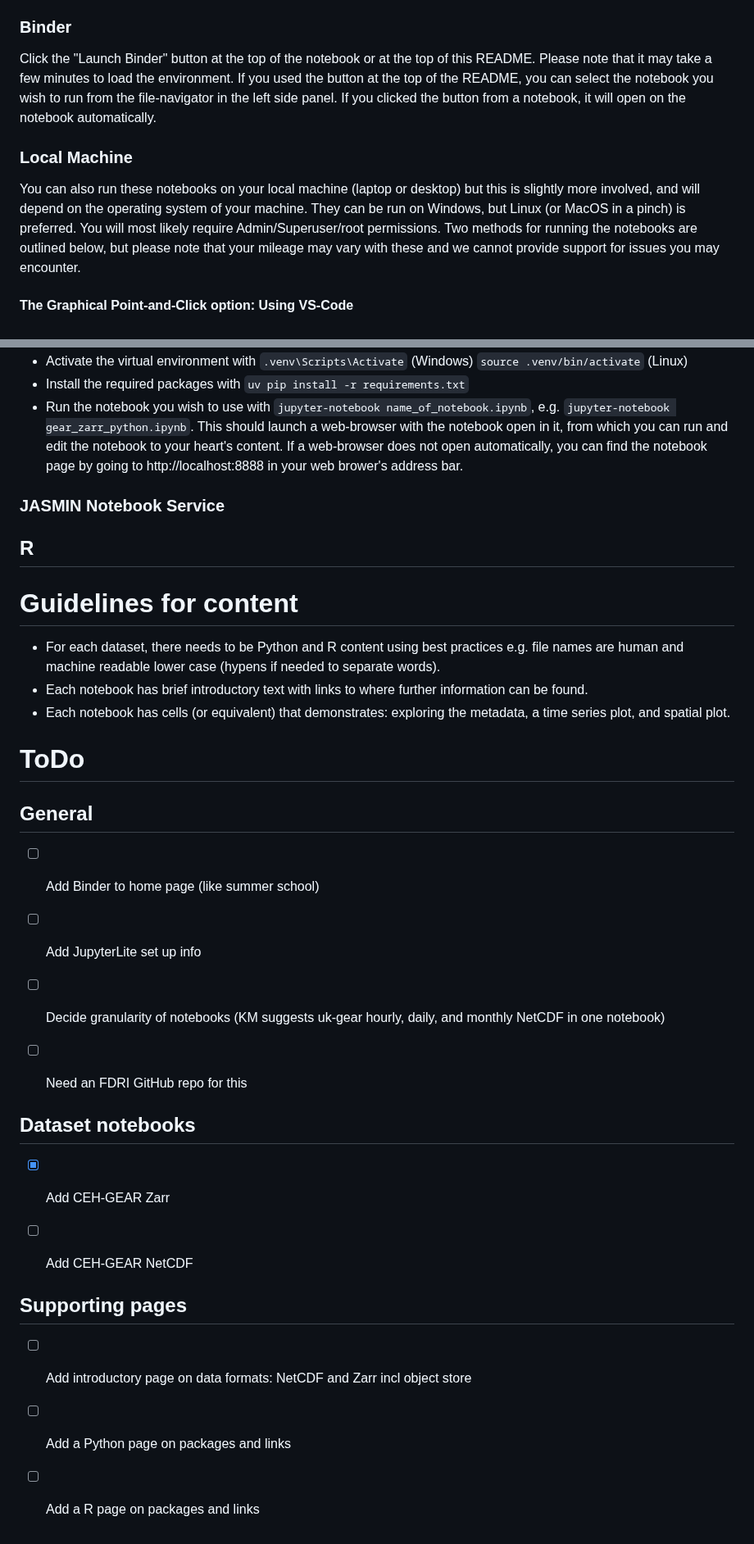
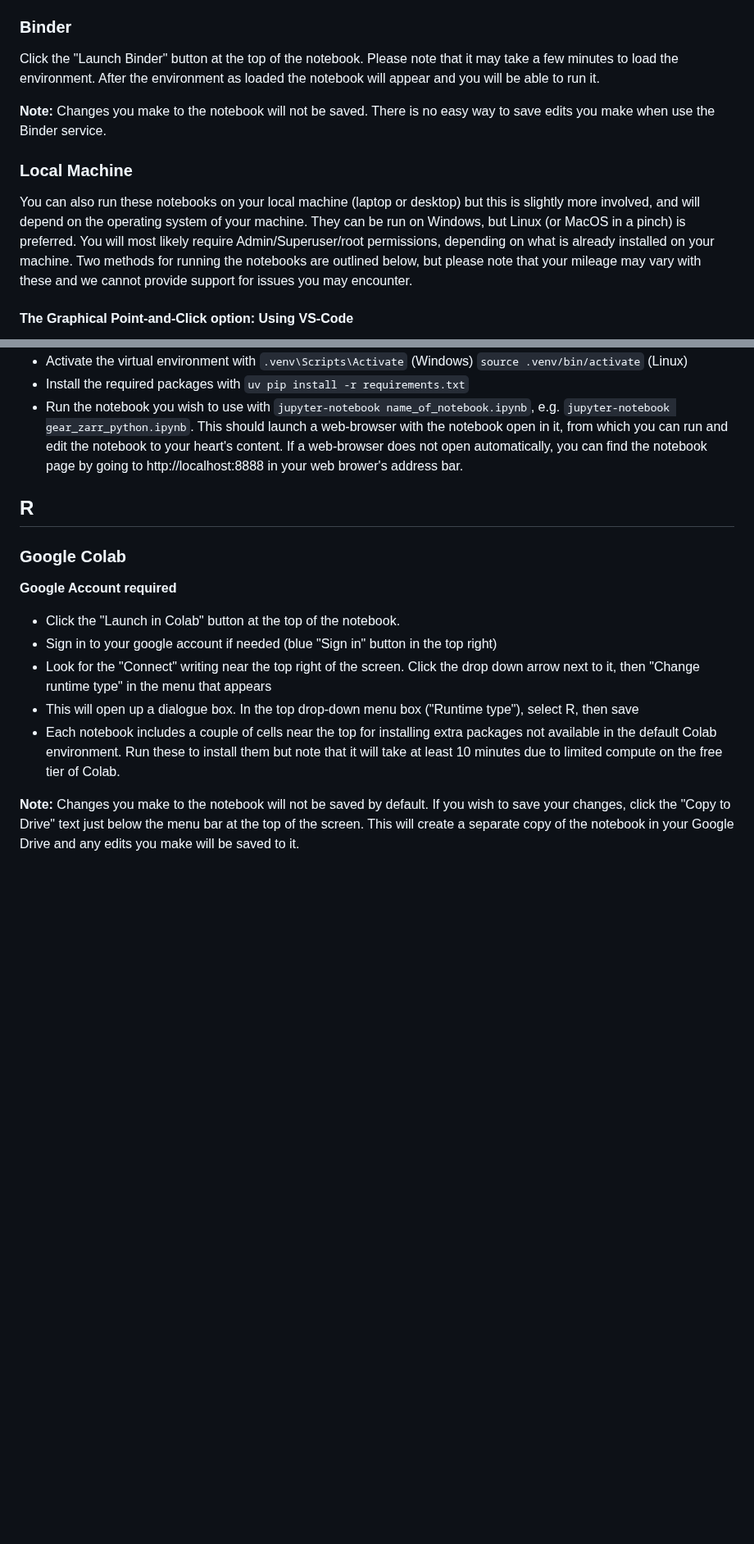
Before and after one commit to NERC-CEH/fdri-gridded-notebooks, a Markdown page: README.md, 2 parts joined by grey strips. Shown at 82% size. Drawn GitHub-style; blank space fills up the shorter version.

Commit message:
Added R Colab instructions to README

````diff
--- a/README.md
+++ b/README.md
@@ -23,10 +20,12 @@ There are range of ways to run notebooks. These vary from running on your local
 **Note:** Changes you make to the notebook will not be saved by default. If you wish to save your changes, click the "Copy to Drive" text just below the menu bar at the top of the screen. This will create a separate copy of the notebook in your Google Drive and any edits you make will be saved to it.
 
 ### Binder
-Click the "Launch Binder" button at the top of the notebook or at the top of this README. Please note that it may take a few minutes to load the environment. If you used the button at the top of the README, you can select the notebook you wish to run from the file-navigator in the left side panel. If you clicked the button from a notebook, it will open on the notebook automatically.
+Click the "Launch Binder" button at the top of the notebook. Please note that it may take a few minutes to load the environment. After the environment as loaded the notebook will appear and you will be able to run it.
+
+**Note:** Changes you make to the notebook will not be saved. There is no easy way to save edits you make when use the Binder service.
 
 ### Local Machine
-You can also run these notebooks on your local machine (laptop or desktop) but this is slightly more involved, and will depend on the operating system of your machine. They can be run on Windows, but Linux (or MacOS in a pinch) is preferred. You will most likely require Admin/Superuser/root permissions. Two methods for running the notebooks are outlined below, but please note that your mileage may vary with these and we cannot provide support for issues you may encounter.
+You can also run these notebooks on your local machine (laptop or desktop) but this is slightly more involved, and will depend on the operating system of your machine. They can be run on Windows, but Linux (or MacOS in a pinch) is preferred. You will most likely require Admin/Superuser/root permissions, depending on what is already installed on your machine. Two methods for running the notebooks are outlined below, but please note that your mileage may vary with these and we cannot provide support for issues you may encounter.
 
 #### The Graphical Point-and-Click option: Using VS-Code
 - Download the repository by clicking the green '\<\> Code' button, top right on the repository [main page](https://github.com/NERC-CEH/fdri-gridded-notebooks) and then selecting 'Download ZIP' at the bottom of the menu that appears.
@@ -56,33 +55,15 @@ You can also run these notebooks on your local machine (laptop or desktop) but t
 - Install the required packages with ```uv pip install -r requirements.txt```
 - Run the notebook you wish to use with ```jupyter-notebook name_of_notebook.ipynb```, e.g. ```jupyter-notebook gear_zarr_python.ipynb```. This should launch a web-browser with the notebook open in it, from which you can run and edit the notebook to your heart's content. If a web-browser does not open automatically, you can find the notebook page by going to http://localhost:8888 in your web brower's address bar.
 
-
-### JASMIN Notebook Service
-
-
 ## R
 
+### Google Colab
 
-# Guidelines for content
-- For each dataset, there needs to be Python and R content using best practices e.g. file names are human and machine readable lower case (hypens if needed to separate words).
-- Each notebook has brief introductory text with links to where further information can be found.
-- Each notebook has cells (or equivalent) that demonstrates: exploring the metadata, a time series plot, and spatial plot.
+**Google Account required**
+- Click the "Launch in Colab" button at the top of the notebook.
+- Sign in to your google account if needed (blue "Sign in" button in the top right)
+- Look for the "Connect" writing near the top right of the screen. Click the drop down arrow next to it, then "Change runtime type" in the menu that appears
+- This will open up a dialogue box. In the top drop-down menu box ("Runtime type"), select R, then save
+- Each notebook includes a couple of cells near the top for installing extra packages not available in the default Colab environment. Run these to install them but note that it will take at least 10 minutes due to limited compute on the free tier of Colab.
 
-# ToDo
-## General
-- [ ] Add Binder to home page (like summer school)
-
-- [ ] Add JupyterLite set up info
-- [ ] Decide granularity of notebooks (KM suggests uk-gear hourly, daily, and monthly NetCDF in one notebook)
-- [ ] Need an FDRI GitHub repo for this
-
-## Dataset notebooks
-- [x] Add CEH-GEAR Zarr
-- [ ] Add CEH-GEAR NetCDF
-
-
-
-## Supporting pages
-- [ ] Add introductory page on data formats: NetCDF and Zarr incl object store
-- [ ] Add a Python page on packages and links
-- [ ] Add a R page on packages and links
+**Note:** Changes you make to the notebook will not be saved by default. If you wish to save your changes, click the "Copy to Drive" text just below the menu bar at the top of the screen. This will create a separate copy of the notebook in your Google Drive and any edits you make will be saved to it.
````
Also changed, not shown: other parts of README.md (+3 -6 lines).
